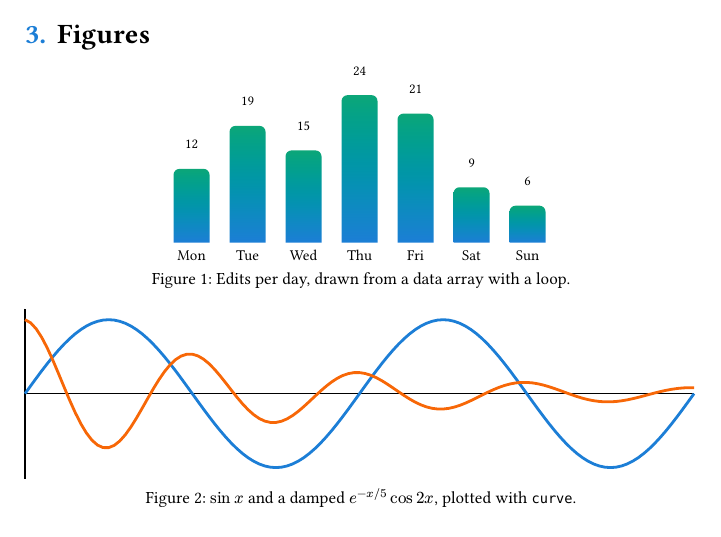
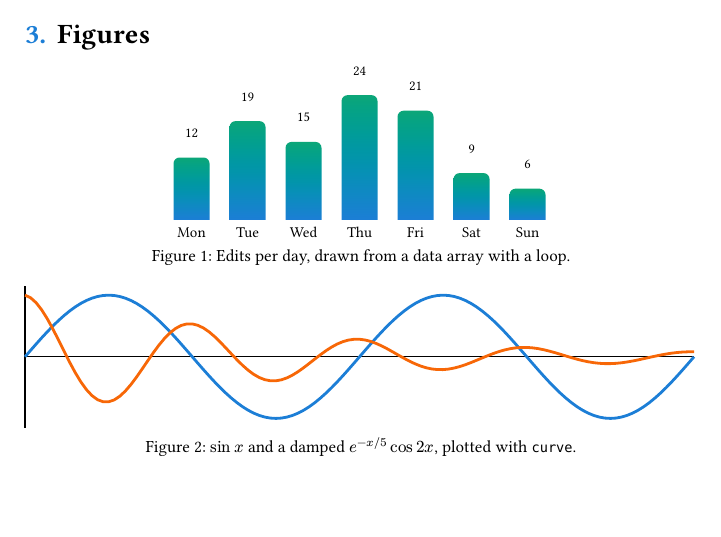
Before and after one commit to ubolonton/emacs-rs-examples, a Typst document (typst-canvas/examples/showcase.typ): part of page 2 of 4, cut so that both start at the same text, the shorter picture padded with empty space. Compiled offline with Typst 0.15.

Commit message:
docs(typst-canvas): Fit the showcase source in a half-width window
Lines are now at most 72 columns, so a source window next to the
preview shows them without wrapping. The rendered pages are the same,
except for smaller figures on page 2, which leave room for a table row
after page 1 grows.

Co-Authored-By: Claude Opus 5.5 <noreply@anthropic.com>

```diff
--- a/typst-canvas/examples/showcase.typ
+++ b/typst-canvas/examples/showcase.typ
@@ -98,16 +111,25 @@ $ hat(f)(xi) = integral_(-oo)^(oo) f(x) e^(-2 pi i x xi) dif x $
   caption: [Edits per day, drawn from a data array with a loop.],
 )
 
-#let plot(functions, width: 100%, height: 3cm, domain: (0, 4 * calc.pi), samples: 120) = layout(size => {
-  let width = if type(width) == ratio { size.width * width } else { width }
+#let plot(
+  functions,
+  width: 100%,
+  height: 2.5cm,
+  domain: (0, 4 * calc.pi),
+  samples: 120,
+) = layout(size => {
+  let width = if type(width) == ratio {
+    size.width * width
+  } else { width }
   let (start, end) = domain
   let x-of(x) = (x - start) / (end - start) * width
   let y-of(y) = height / 2 - y * height / 2.3
   context {
     let ink = text.fill
     box(width: width, height: height, {
-      place(line(start: (0pt, height / 2), end: (width, height / 2), stroke: 0.6pt + ink))
-      place(line(start: (0pt, 0pt), end: (0pt, height), stroke: 0.6pt + ink))
+      let axis = 0.6pt + ink
+      place(line(start: (0pt, height / 2), length: width, stroke: axis))
+      place(line(end: (0pt, height), stroke: axis))
       for (f, color) in functions {
         let points = range(samples + 1).map(i => {
           let x = start + (end - start) * i / samples
```
Also changed, not shown: typst-canvas/examples/showcase.typ (81 more changed lines), 1 other file.
